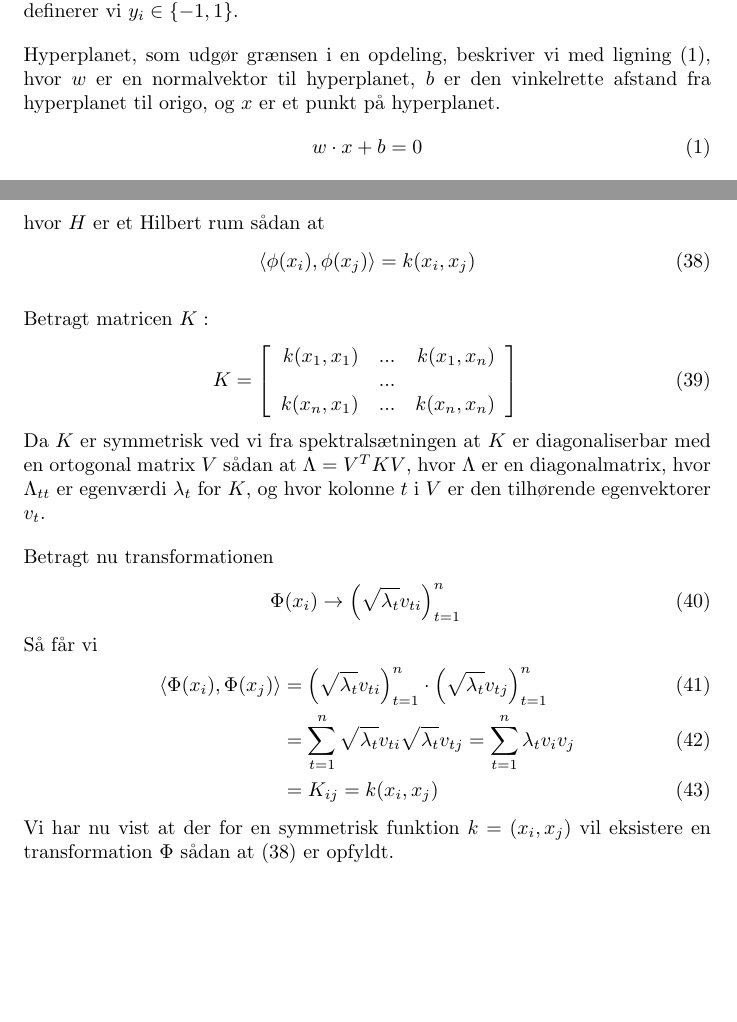
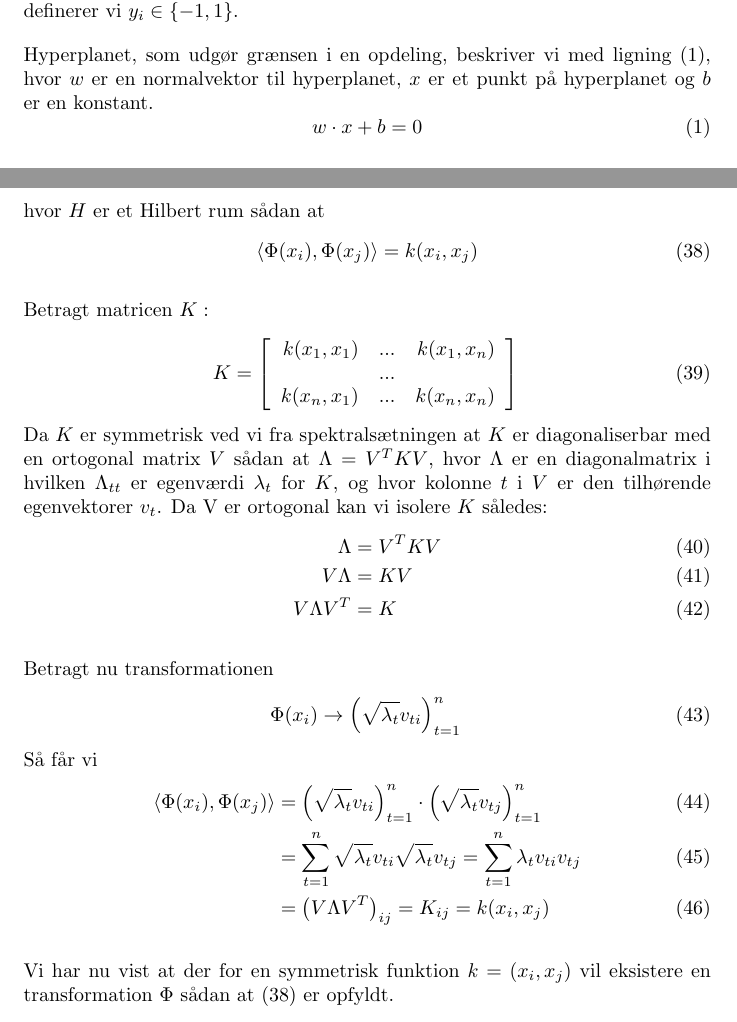
Before and after one commit to RuneKokNielsen/mad, a LaTeX document (rapport.tex): two parts of pages 12 and 20 of 28, joined at a grey line, cut so that both start at the same text, the shorter picture padded with empty space. Compiled offline with pdfLaTeX.

Commit message:
Div. småændringer

```diff
--- a/rapport.tex
+++ b/rapport.tex
@@ -360,7 +360,7 @@ Betragt træningssættet af todimensionelle punkter, markeret som plusser og cir
 \subsubsection{Separerbare tilfælde}
 I vores gennemgang af lineære SVM vil vi arbejde med bineær inddeling af datasæt. Vores inddeling kan beskrives mere formelt som $(x_i,y_i) \ i=1,2,...N$, hvor $x_i$ er et datapunkt og $y_i$ er punktets klasse. Af hensyn til udregningerne definerer vi $y_i \in \{-1,1\}$.
 
-Hyperplanet, som udgør grænsen i en opdeling, beskriver vi med ligning (\ref{eq:hyperplane_equation}), hvor $w$ er en normalvektor til hyperplanet, $b$ er den vinkelrette afstand fra hyperplanet til origo, og $x$ er et punkt på hyperplanet.
+Hyperplanet, som udgør grænsen i en opdeling, beskriver vi med ligning (\ref{eq:hyperplane_equation}), hvor $w$ er en normalvektor til hyperplanet, $x$ er et punkt på hyperplanet og $b$ er en konstant.
 \begin{equation}
 \label{eq:hyperplane_equation}
 w \cdot x + b = 0
@@ -616,7 +616,7 @@ L_D&=\sum_{i=1}^{n}\lambda_i-\frac{1}{2}\sum_{i,j}\lambda_i\lambda_j y_iy_jk(x_i
 Lad $k:X\times X\rightarrow \mathbb{R}$ være en symmetrisk, positivt semidefinit funktion på $X={x_1,..x_n}$. Så ønsker vi at vise at der findes en transformation $\Phi:X\rightarrow H$ hvor $H$ er et Hilbert rum sådan at
 \begin{equation}
 \label{eq:mercers}
-\langle\phi(x_i),\phi(x_j)\rangle=k(x_i,x_j)
+\langle\Phi(x_i),\Phi(x_j)\rangle=k(x_i,x_j)
 \end{equation}
 
 Betragt matricen $K:$
@@ -627,7 +627,13 @@ k(x_1,x_1) & ... &k(x_1,x_n)\\
 k(x_n,x_1) & ... &k(x_n,x_n)\\
 \end{array}\right]\\
 \end{equation}
-Da $K$ er symmetrisk ved vi fra spektralsætningen at $K$ er diagonaliserbar med en ortogonal matrix $V$ sådan at $\Lambda=V^TKV$, hvor $\Lambda$ er en diagonalmatrix, hvor $\Lambda_{tt}$ er egenværdi $\lambda_t$ for $K$, og hvor kolonne $t$ i $V$ er den tilhørende egenvektorer $v_t$.
+Da $K$ er symmetrisk ved vi fra spektralsætningen at $K$ er diagonaliserbar med en ortogonal matrix $V$ sådan at $\Lambda=V^TKV$, hvor $\Lambda$ er en diagonalmatrix i hvilken $\Lambda_{tt}$ er egenværdi $\lambda_t$ for $K$, og hvor kolonne $t$ i $V$ er den tilhørende egenvektorer $v_t$. Da V er ortogonal kan vi isolere $K$ således:
+\begin{align}
+\Lambda &= V^TKV\\
+V\Lambda &= KV\\
+V\Lambda V^T &= K
+\end{align}
+
 
 Betragt nu transformationen
 \begin{equation}
@@ -636,9 +642,12 @@ Betragt nu transformationen
 Så får vi
 \begin{align}
 \langle\Phi(x_i),\Phi(x_j)\rangle&=\left(\sqrt{\lambda_t}v_{ti}\right)_{t=1}^n\cdot\left(\sqrt{\lambda_t}v_{tj}\right)_{t=1}^n\\
-&=\sum_{t=1}^n\sqrt{\lambda_t}v_{ti}\sqrt{\lambda_t}v_{tj}=\sum_{t=1}^{n}\lambda_tv_iv_j\\
-&=K_{ij}=k(x_i,x_j)
+&=\sum_{t=1}^n\sqrt{\lambda_t}v_{ti}\sqrt{\lambda_t}v_{tj}=\sum_{t=1}^{n}\lambda_tv_{ti}v_{tj}\\
+&= \left(V\Lambda V^T\right)_{ij} = K_{ij}=k(x_i,x_j)
 \end{align}
+
+
+
 Vi har nu vist at der for en symmetrisk funktion $k=(x_i,x_j)$ vil eksistere en transformation $\Phi$ sådan at (\ref{eq:mercers}) er opfyldt.
 
 
```
Also changed, not shown: rapport.tex (6 more changed lines).
